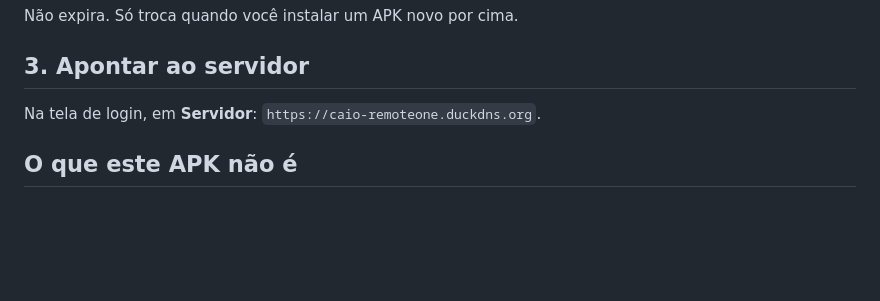
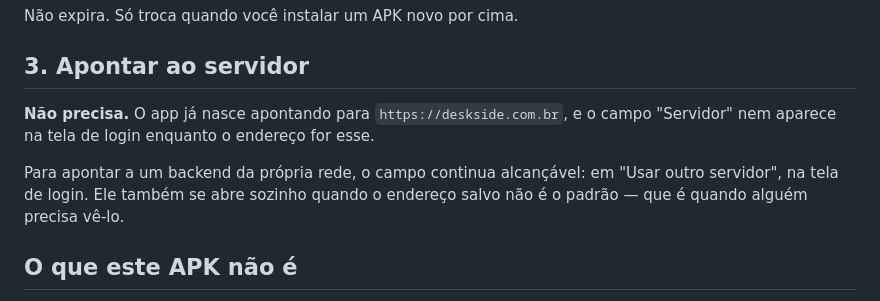
Before and after one commit to Cchaves20/RemoteOne, a Markdown page: docs/instalar-no-android.md, the part around the change. Rendered like a GitHub page; blank space fills up the shorter version.

Commit message:
O passo de apontar o servidor no Android some, porque não existe mais
O documento mandava digitar um endereço duckdns que não é mais o do
projeto, num campo que não está mais na tela. Duas coisas erradas na
mesma linha, e a segunda faria a pessoa procurar por um campo ausente e
concluir que instalou errado.

Co-Authored-By: Claude Opus 5 <noreply@anthropic.com>
Claude-Session: https://claude.ai/code/session_01NLULmonCbXNPobYp9g7Y1Z

```diff
--- a/docs/instalar-no-android.md
+++ b/docs/instalar-no-android.md
@@ -29,7 +29,12 @@ Não expira. Só troca quando você instalar um APK novo por cima.
 
 ## 3. Apontar ao servidor
 
-Na tela de login, em **Servidor**: `https://caio-remoteone.duckdns.org`.
+**Não precisa.** O app já nasce apontando para `https://deskside.com.br`, e o
+campo "Servidor" nem aparece na tela de login enquanto o endereço for esse.
+
+Para apontar a um backend da própria rede, o campo continua alcançável: em
+"Usar outro servidor", na tela de login. Ele também se abre sozinho quando o
+endereço salvo não é o padrão — que é quando alguém precisa vê-lo.
 
 ## O que este APK não é
 
```
